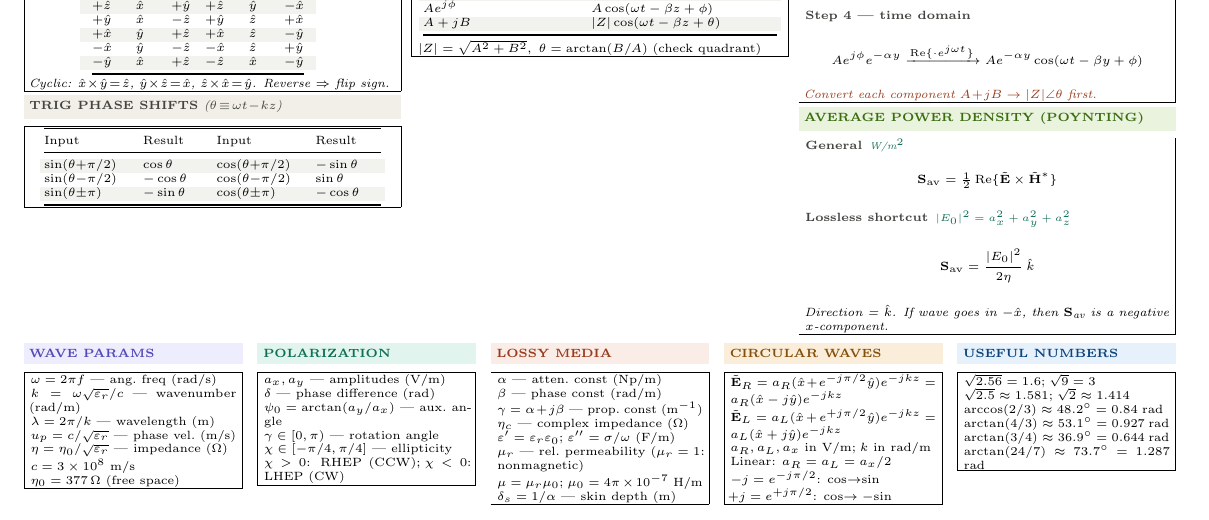
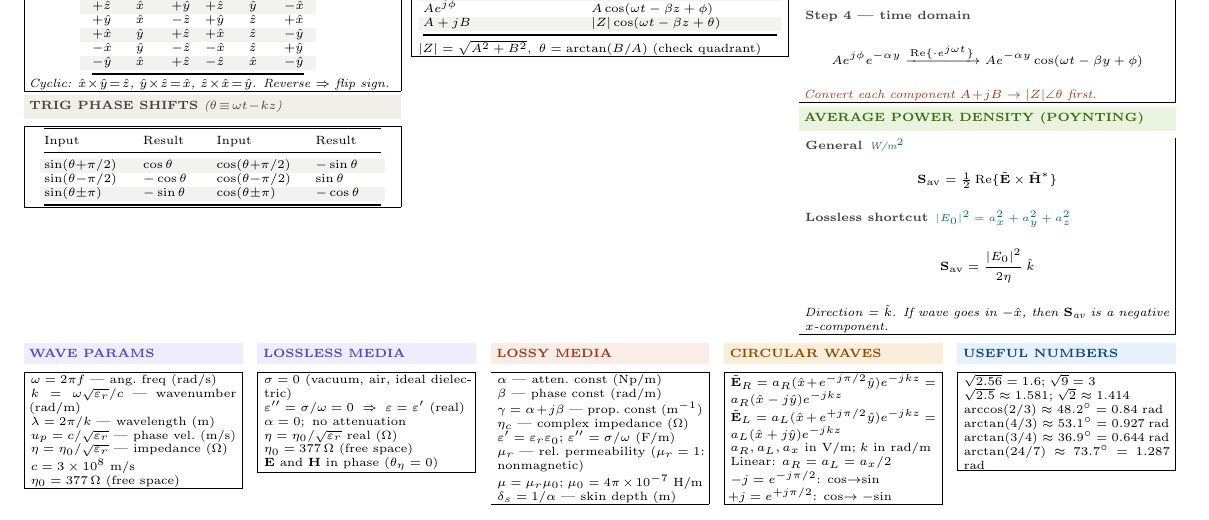
Before and after one commit to BaoPSU/ECE332-EMAG-II-Portland-State-University, a LaTeX document (Notes/ECE332_HW2_cheatsheet.tex): part of the page, cut so that both start at the same text. Compiled offline with pdfLaTeX.

Commit message:
Replace polarization bottom strip with lossless media reference

```diff
--- a/Notes/ECE332_HW2_cheatsheet.tex
+++ b/Notes/ECE332_HW2_cheatsheet.tex
@@ -293,14 +293,14 @@ $c=3\times10^8$ m/s\\
 \end{ebox}
 \end{minipage}\hfill
 \begin{minipage}[t]{0.19\linewidth}
-\shead{tealbg}{teal}{POLARIZATION}
+\shead{purplebg}{purple}{LOSSLESS MEDIA}
 \begin{ebox}
-$a_x,a_y$ --- amplitudes (V/m)\\
-$\delta$ --- phase difference (rad)\\
-$\psi_0=\arctan(a_y/a_x)$ --- aux.\ angle\\
-$\gamma\in[0,\pi)$ --- rotation angle\\
-$\chi\in[-\pi/4,\pi/4]$ --- ellipticity\\
-$\chi>0$: RHEP (CCW);\;$\chi<0$: LHEP (CW)
+$\sigma=0$ (vacuum, air, ideal dielectric)\\
+$\varepsilon''=\sigma/\omega=0\;\Rightarrow\;\varepsilon=\varepsilon'$ (real)\\
+$\alpha=0$;\enspace no attenuation\\
+$\eta=\eta_0/\sqrt{\varepsilon_r}$ real ($\Omega$)\\
+$\eta_0=377\,\Omega$ (free space)\\
+$\mathbf{E}$ and $\mathbf{H}$ in phase ($\theta_\eta=0$)
 \end{ebox}
 \end{minipage}\hfill
 \begin{minipage}[t]{0.19\linewidth}
```
